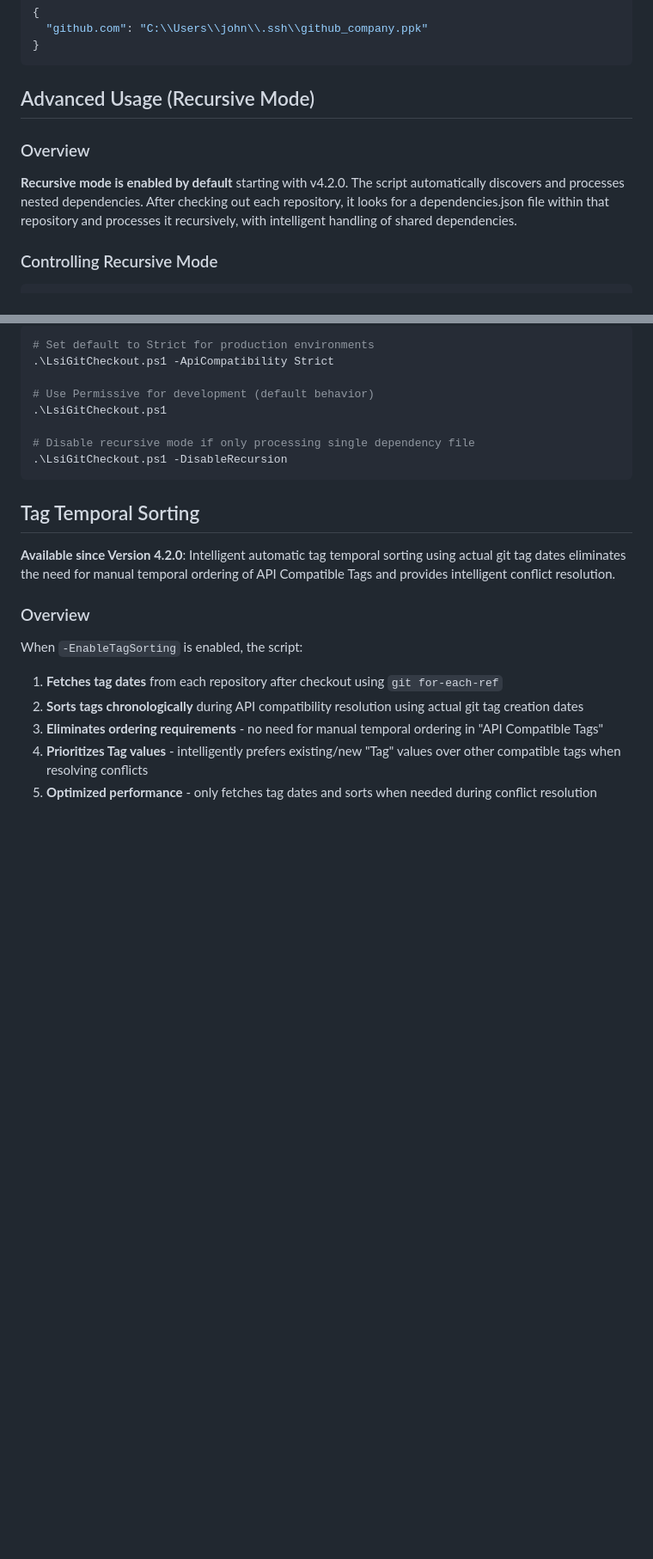
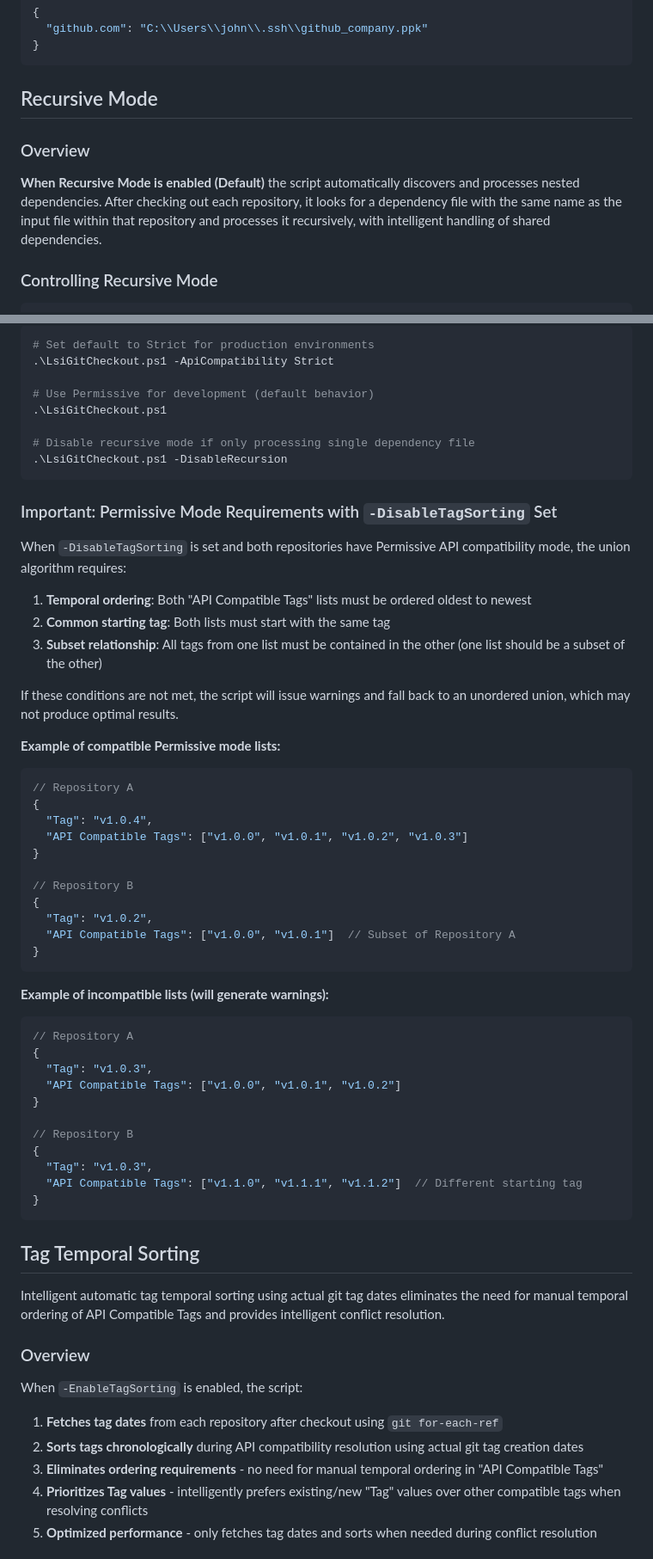
Before and after one commit to LS-Instruments/LsiGitCheckout, a Markdown page: README.md, 2 parts joined by grey strips. Shown at 86% size. Drawn GitHub-style; blank space fills up the shorter version.

````diff
--- a/README.md
+++ b/README.md
@@ -180,11 +180,11 @@ git_credentials.json:
 }
 ```
 
-## Advanced Usage (Recursive Mode)
+## Recursive Mode
 
 ### Overview
 
-**Recursive mode is enabled by default** starting with v4.2.0. The script automatically discovers and processes nested dependencies. After checking out each repository, it looks for a dependencies.json file within that repository and processes it recursively, with intelligent handling of shared dependencies.
+**When Recursive Mode is enabled (Default)** the script automatically discovers and processes nested dependencies. After checking out each repository, it looks for a dependency file with the same name as the input file within that repository and processes it recursively, with intelligent handling of shared dependencies.
 
 ### Controlling Recursive Mode
 
@@ -410,9 +434,49 @@ When the same repository is encountered multiple times with different compatibil
 .\LsiGitCheckout.ps1 -DisableRecursion
 ```
 
+### Important: Permissive Mode Requirements with `-DisableTagSorting` Set
+
+When `-DisableTagSorting` is set and both repositories have Permissive API compatibility mode, the union algorithm requires:
+
+1. **Temporal ordering**: Both "API Compatible Tags" lists must be ordered oldest to newest
+2. **Common starting tag**: Both lists must start with the same tag
+3. **Subset relationship**: All tags from one list must be contained in the other (one list should be a subset of the other)
+
+If these conditions are not met, the script will issue warnings and fall back to an unordered union, which may not produce optimal results.
+
+**Example of compatible Permissive mode lists:**
+```json
+// Repository A
+{
+  "Tag": "v1.0.4",
+  "API Compatible Tags": ["v1.0.0", "v1.0.1", "v1.0.2", "v1.0.3"]
+}
+
+// Repository B
+{
+  "Tag": "v1.0.2",
+  "API Compatible Tags": ["v1.0.0", "v1.0.1"]  // Subset of Repository A
+}
+```
+
+**Example of incompatible lists (will generate warnings):**
+```json
+// Repository A
+{
+  "Tag": "v1.0.3",
+  "API Compatible Tags": ["v1.0.0", "v1.0.1", "v1.0.2"]
+}
+
+// Repository B
+{
+  "Tag": "v1.0.3",
+  "API Compatible Tags": ["v1.1.0", "v1.1.1", "v1.1.2"]  // Different starting tag
+}
+```
+
 ## Tag Temporal Sorting
 
-**Available since Version 4.2.0**: Intelligent automatic tag temporal sorting using actual git tag dates eliminates the need for manual temporal ordering of API Compatible Tags and provides intelligent conflict resolution.
+Intelligent automatic tag temporal sorting using actual git tag dates eliminates the need for manual temporal ordering of API Compatible Tags and provides intelligent conflict resolution.
 
 ### Overview
 
````
Also changed, not shown: other parts of README.md (+69 -45 lines).
